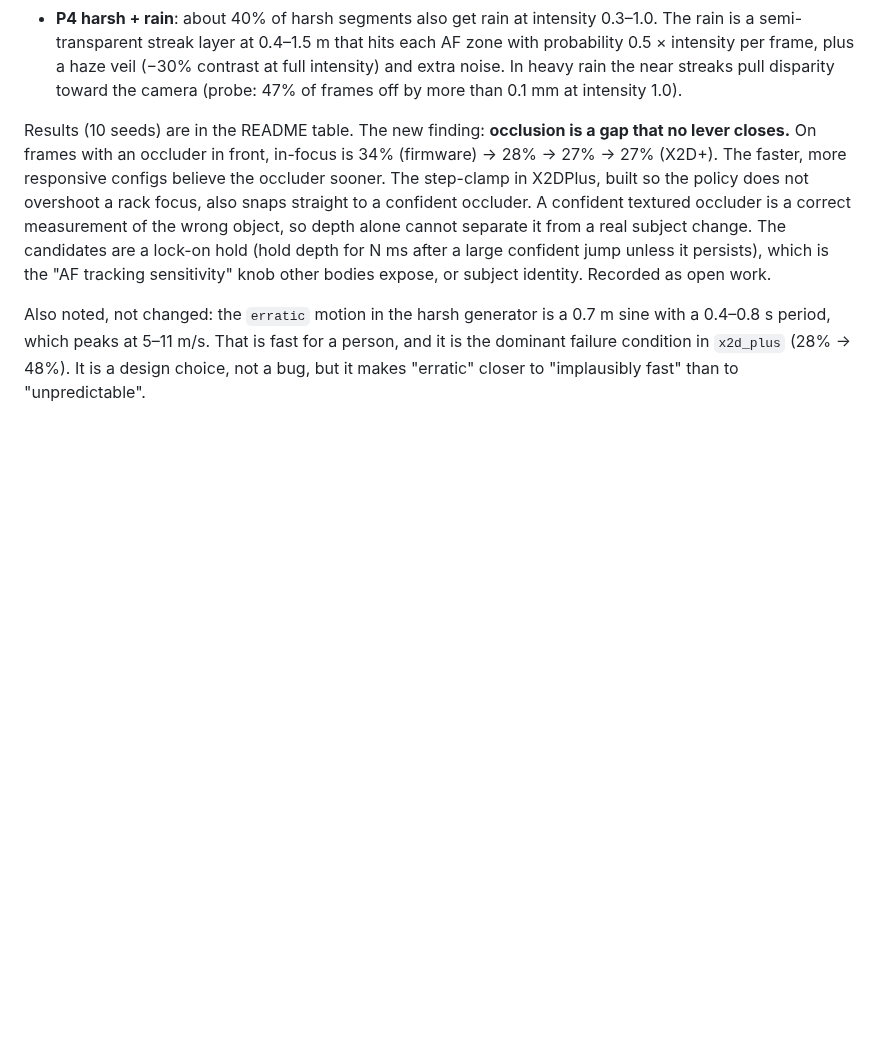
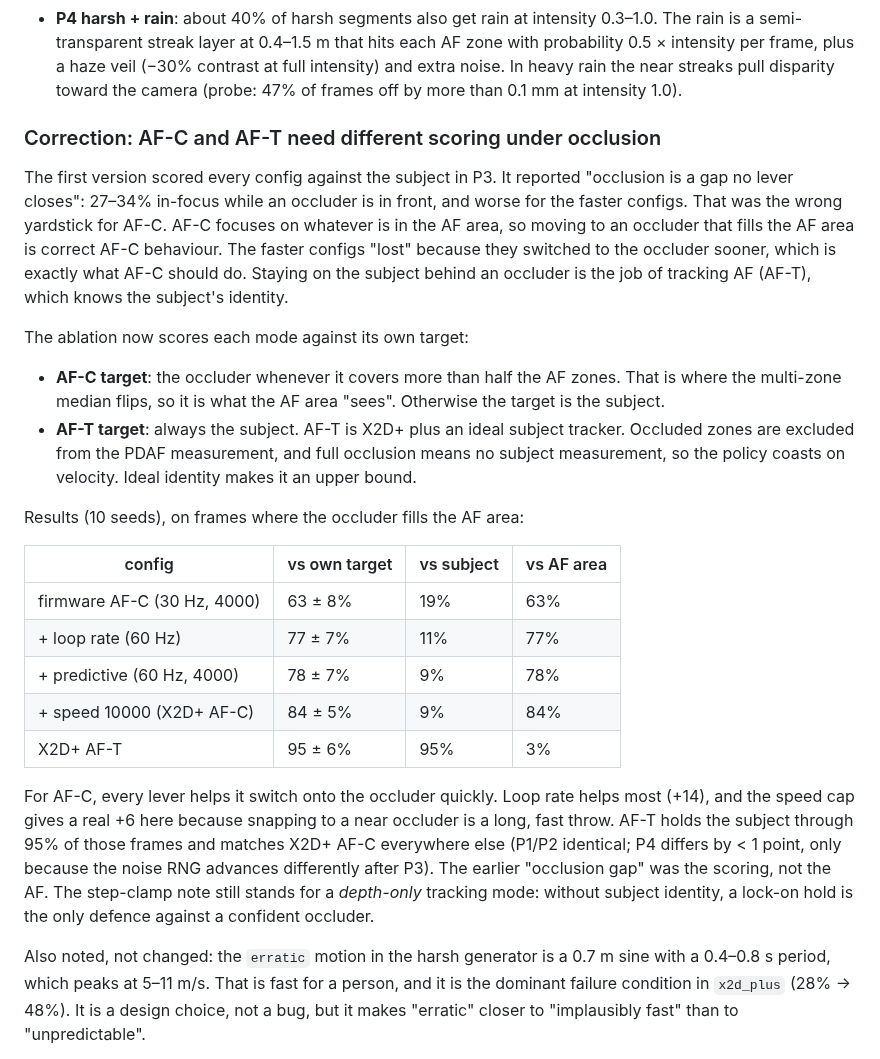
Before and after one commit to Konamill-bot/x2d-pdaf-sim, a Markdown page: DEV_LOG.md, the part around the change. Rendered like a GitHub page; blank space fills up the shorter version.

```diff
--- a/DEV_LOG.md
+++ b/DEV_LOG.md
@@ -540,16 +540,45 @@ mean ± std over 10 timelines.
   streaks pull disparity toward the camera (probe: 47% of frames off by more
   than 0.1 mm at intensity 1.0).
 
-Results (10 seeds) are in the README table. The new finding: **occlusion is a
-gap that no lever closes.** On frames with an occluder in front, in-focus is
-34% (firmware) → 28% → 27% → 27% (X2D+). The faster, more responsive configs
-believe the occluder sooner. The step-clamp in X2DPlus, built so the policy
-does not overshoot a rack focus, also snaps straight to a confident occluder.
-A confident textured occluder is a correct measurement of the wrong object, so
-depth alone cannot separate it from a real subject change. The candidates are
-a lock-on hold (hold depth for N ms after a large confident jump unless it
-persists), which is the "AF tracking sensitivity" knob other bodies expose,
-or subject identity. Recorded as open work.
+### Correction: AF-C and AF-T need different scoring under occlusion
+
+The first version scored every config against the subject in P3. It
+reported "occlusion is a gap no lever closes": 27–34% in-focus while an
+occluder is in front, and worse for the faster configs. That was the wrong
+yardstick for AF-C. AF-C focuses on whatever is in the AF area, so moving to
+an occluder that fills the AF area is correct AF-C behaviour. The faster
+configs "lost" because they switched to the occluder sooner, which is exactly
+what AF-C should do. Staying on the subject behind an occluder is the job of
+tracking AF (AF-T), which knows the subject's identity.
+
+The ablation now scores each mode against its own target:
+
+- **AF-C target**: the occluder whenever it covers more than half the AF
+  zones. That is where the multi-zone median flips, so it is what the AF
+  area "sees". Otherwise the target is the subject.
+- **AF-T target**: always the subject. AF-T is X2D+ plus an ideal subject
+  tracker. Occluded zones are excluded from the PDAF measurement, and full
+  occlusion means no subject measurement, so the policy coasts on velocity.
+  Ideal identity makes it an upper bound.
+
+Results (10 seeds), on frames where the occluder fills the AF area:
+
+| config | vs own target | vs subject | vs AF area |
+|---|---|---|---|
+| firmware AF-C (30 Hz, 4000) | 63 ± 8% | 19% | 63% |
+| + loop rate (60 Hz) | 77 ± 7% | 11% | 77% |
+| + predictive (60 Hz, 4000) | 78 ± 7% | 9% | 78% |
+| + speed 10000 (X2D+ AF-C) | 84 ± 5% | 9% | 84% |
+| X2D+ AF-T | 95 ± 6% | 95% | 3% |
+
+For AF-C, every lever helps it switch onto the occluder quickly. Loop rate
+helps most (+14), and the speed cap gives a real +6 here because snapping to
+a near occluder is a long, fast throw. AF-T holds the subject through 95% of
+those frames and matches X2D+ AF-C everywhere else (P1/P2 identical; P4
+differs by < 1 point, only because the noise RNG advances differently after
+P3). The earlier "occlusion gap" was the scoring, not the AF. The step-clamp
+note still stands for a *depth-only* tracking mode: without subject identity,
+a lock-on hold is the only defence against a confident occluder.
 
 Also noted, not changed: the `erratic` motion in the harsh generator is a
 0.7 m sine with a 0.4–0.8 s period, which peaks at 5–11 m/s. That is fast
```
Also changed, not shown: README.md (+41 -22 lines), out/ablation_4phase.png, 1 other file.
